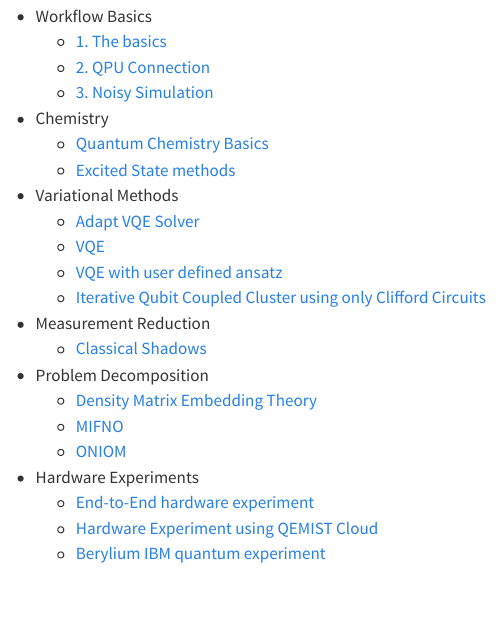
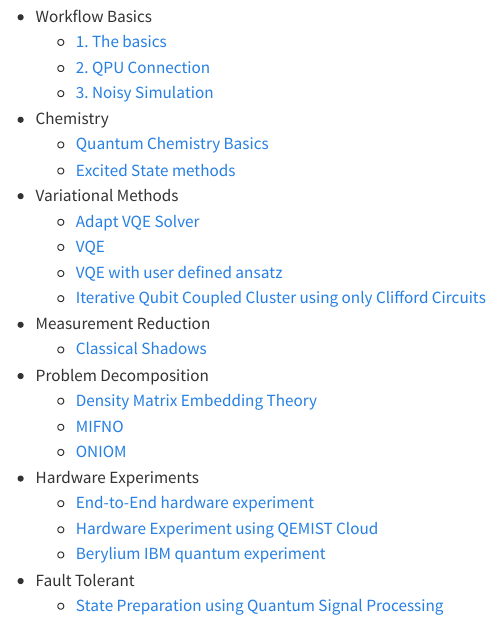
Before and after one commit to sandbox-quantum/Tangelo-Examples, a Quarto document (index.qmd): the page in a window 1100 px wide, from 440 px down. Rendered offline with R 4.5, knitr and Pandoc in place of Quarto, with nearby package versions.

Commit message:
added qsp_state_prep notebook

```diff
--- a/index.qmd
+++ b/index.qmd
@@ -37,3 +37,5 @@
     * [End-to-End hardware experiment](examples/hardware_experiments/overview_endtoend.html)
     * [Hardware Experiment using QEMIST Cloud](examples/hardware_experiments/qemist_cloud_hardware_experiment.html)
     * [Berylium IBM quantum experiment](examples/hardware_experiments/berylium_ibm_quantum.html)
+* Fault Tolerant
+    * [State Preparation using Quantum Signal Processing](exampls/fault_tolerant/qsp_state_prep.html)
```
Also changed, not shown: docs/search.json, 19 other files.
